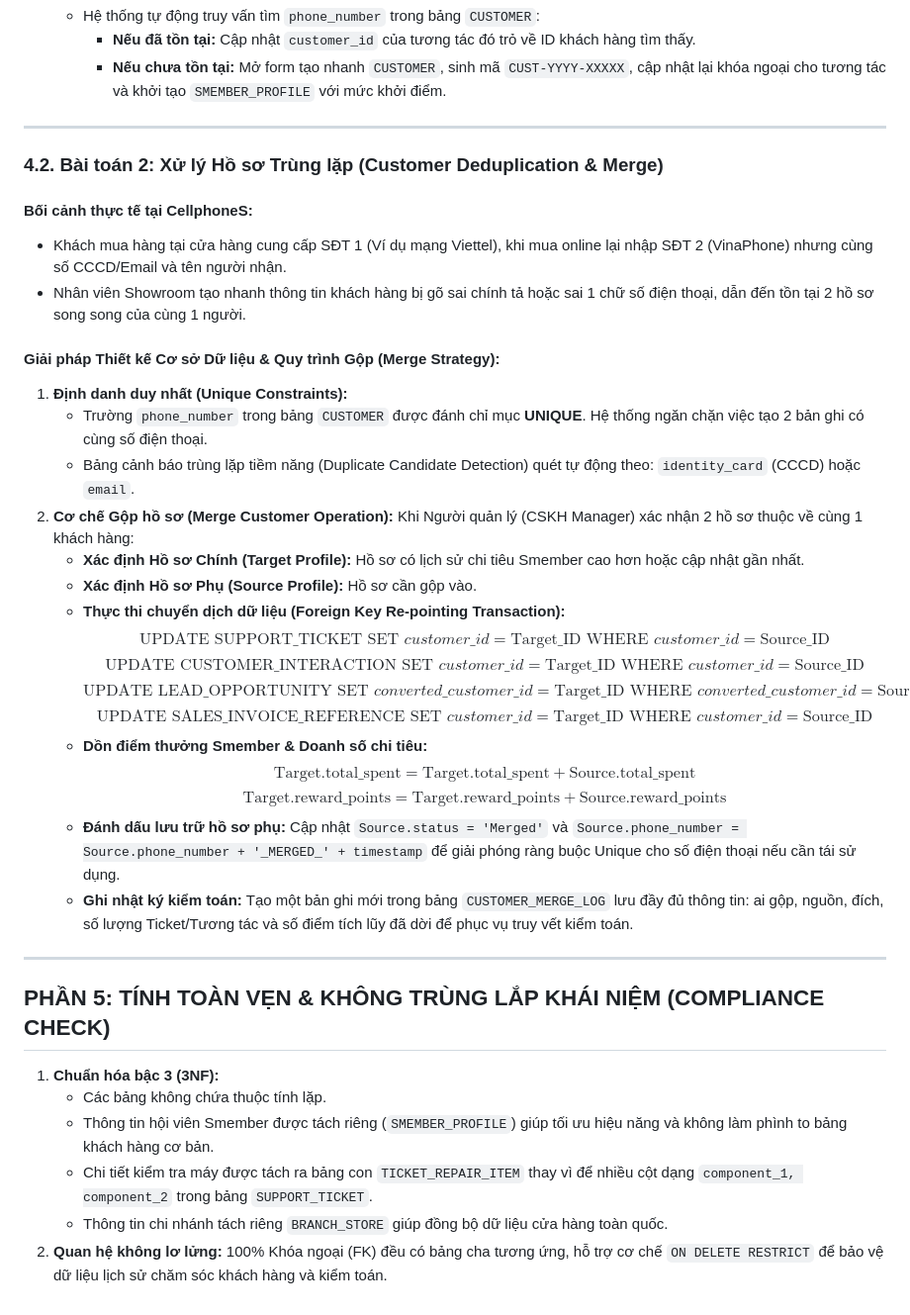
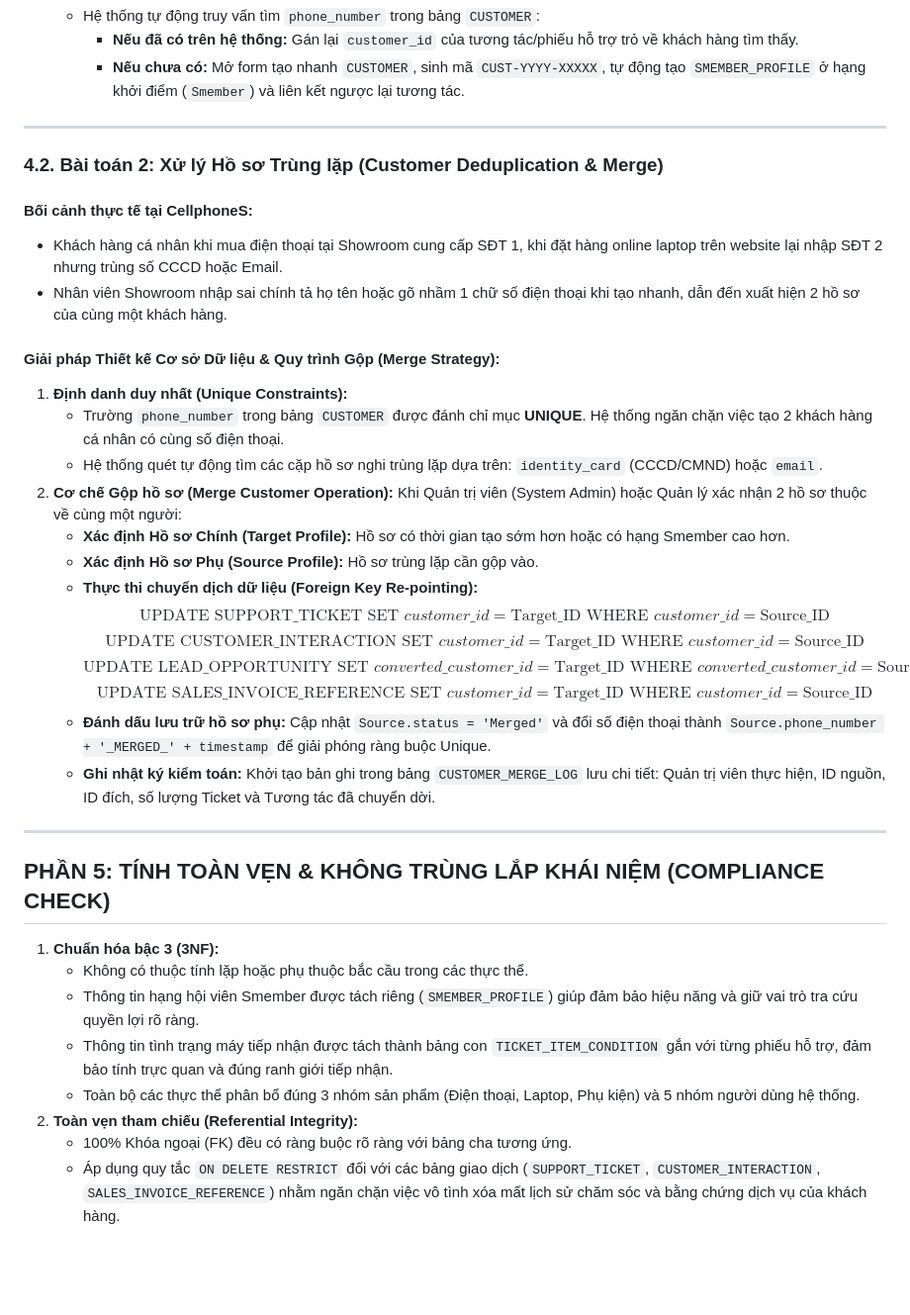
Before and after one commit to Qhuy108/CRM_CellphoneS, a Markdown page: docs/D01_ERD_ThuyetMinh.md, the part around one of its changes. Shown at 99% size. Drawn GitHub-style; blank space fills up the shorter version.

```diff
--- a/docs/D01_ERD_ThuyetMinh.md
+++ b/docs/D01_ERD_ThuyetMinh.md
@@ -265,41 +292,40 @@ Hệ thống CRM CellphoneS áp dụng giải pháp kép **"Nullable FK kết h
    * Hệ thống tự động truy vấn tìm `phone_number` trong bảng `CUSTOMER`:
-     * **Nếu đã tồn tại:** Cập nhật `customer_id` của tương tác đó trỏ về ID khách hàng tìm thấy.
-     * **Nếu chưa tồn tại:** Mở form tạo nhanh `CUSTOMER`, sinh mã `CUST-YYYY-XXXXX`, cập nhật lại khóa ngoại cho tương tác và khởi tạo `SMEMBER_PROFILE` với mức khởi điểm.
+     * **Nếu đã có trên hệ thống:** Gán lại `customer_id` của tương tác/phiếu hỗ trợ trỏ về khách hàng tìm thấy.
+     * **Nếu chưa có:** Mở form tạo nhanh `CUSTOMER`, sinh mã `CUST-YYYY-XXXXX`, tự động tạo `SMEMBER_PROFILE` ở hạng khởi điểm (`Smember`) và liên kết ngược lại tương tác.
 
 ---
 
 ### 4.2. Bài toán 2: Xử lý Hồ sơ Trùng lặp (Customer Deduplication & Merge)
 
 #### Bối cảnh thực tế tại CellphoneS:
-* Khách mua hàng tại cửa hàng cung cấp SĐT 1 (Ví dụ mạng Viettel), khi mua online lại nhập SĐT 2 (VinaPhone) nhưng cùng số CCCD/Email và tên người nhận.
-* Nhân viên Showroom tạo nhanh thông tin khách hàng bị gõ sai chính tả hoặc sai 1 chữ số điện thoại, dẫn đến tồn tại 2 hồ sơ song song của cùng 1 người.
+* Khách hàng cá nhân khi mua điện thoại tại Showroom cung cấp SĐT 1, khi đặt hàng online laptop trên website lại nhập SĐT 2 nhưng trùng số CCCD hoặc Email.
+* Nhân viên Showroom nhập sai chính tả họ tên hoặc gõ nhầm 1 chữ số điện thoại khi tạo nhanh, dẫn đến xuất hiện 2 hồ sơ của cùng một khách hàng.
 
 #### Giải pháp Thiết kế Cơ sở Dữ liệu & Quy trình Gộp (Merge Strategy):
 1. **Định danh duy nhất (Unique Constraints):**
-   * Trường `phone_number` trong bảng `CUSTOMER` được đánh chỉ mục **UNIQUE**. Hệ thống ngăn chặn việc tạo 2 bản ghi có cùng số điện thoại.
-   * Bảng cảnh báo trùng lặp tiềm năng (Duplicate Candidate Detection) quét tự động theo: `identity_card` (CCCD) hoặc `email`.
+   * Trường `phone_number` trong bảng `CUSTOMER` được đánh chỉ mục **UNIQUE**. Hệ thống ngăn chặn việc tạo 2 khách hàng cá nhân có cùng số điện thoại.
+   * Hệ thống quét tự động tìm các cặp hồ sơ nghi trùng lặp dựa trên: `identity_card` (CCCD/CMND) hoặc `email`.
 2. **Cơ chế Gộp hồ sơ (Merge Customer Operation):**
-   Khi Người quản lý (CSKH Manager) xác nhận 2 hồ sơ thuộc về cùng 1 khách hàng:
-   * **Xác định Hồ sơ Chính (Target Profile):** Hồ sơ có lịch sử chi tiêu Smember cao hơn hoặc cập nhật gần nhất.
-   * **Xác định Hồ sơ Phụ (Source Profile):** Hồ sơ cần gộp vào.
-   * **Thực thi chuyển dịch dữ liệu (Foreign Key Re-pointing Transaction):**
+   Khi Quản trị viên (System Admin) hoặc Quản lý xác nhận 2 hồ sơ thuộc về cùng một người:
+   * **Xác định Hồ sơ Chính (Target Profile):** Hồ sơ có thời gian tạo sớm hơn hoặc có hạng Smember cao hơn.
+   * **Xác định Hồ sơ Phụ (Source Profile):** Hồ sơ trùng lặp cần gộp vào.
+   * **Thực thi chuyển dịch dữ liệu (Foreign Key Re-pointing):**
      $$\text{UPDATE } \text{SUPPORT\_TICKET SET } customer\_id = \text{Target\_ID WHERE } customer\_id = \text{Source\_ID}$$
      $$\text{UPDATE } \text{CUSTOMER\_INTERACTION SET } customer\_id = \text{Target\_ID WHERE } customer\_id = \text{Source\_ID}$$
      $$\text{UPDATE } \text{LEAD\_OPPORTUNITY SET } converted\_customer\_id = \text{Target\_ID WHERE } converted\_customer\_id = \text{Source\_ID}$$
      $$\text{UPDATE } \text{SALES\_INVOICE\_REFERENCE SET } customer\_id = \text{Target\_ID WHERE } customer\_id = \text{Source\_ID}$$
-   * **Dồn điểm thưởng Smember & Doanh số chi tiêu:**
-     $$\text{Target.total\_spent} = \text{Target.total\_spent} + \text{Source.total\_spent}$$
-     $$\text{Target.reward\_points} = \text{Target.reward\_points} + \text{Source.reward\_points}$$
-   * **Đánh dấu lưu trữ hồ sơ phụ:** Cập nhật `Source.status = 'Merged'` và `Source.phone_number = Source.phone_number + '_MERGED_' + timestamp` để giải phóng ràng buộc Unique cho số điện thoại nếu cần tái sử dụng.
-   * **Ghi nhật ký kiểm toán:** Tạo một bản ghi mới trong bảng `CUSTOMER_MERGE_LOG` lưu đầy đủ thông tin: ai gộp, nguồn, đích, số lượng Ticket/Tương tác và số điểm tích lũy đã dời để phục vụ truy vết kiểm toán.
+   * **Đánh dấu lưu trữ hồ sơ phụ:** Cập nhật `Source.status = 'Merged'` và đổi số điện thoại thành `Source.phone_number + '_MERGED_' + timestamp` để giải phóng ràng buộc Unique.
+   * **Ghi nhật ký kiểm toán:** Khởi tạo bản ghi trong bảng `CUSTOMER_MERGE_LOG` lưu chi tiết: Quản trị viên thực hiện, ID nguồn, ID đích, số lượng Ticket và Tương tác đã chuyển dời.
 
 ---
 
 ## PHẦN 5: TÍNH TOÀN VẸN & KHÔNG TRÙNG LẮP KHÁI NIỆM (COMPLIANCE CHECK)
 
 1. **Chuẩn hóa bậc 3 (3NF):**
-   * Các bảng không chứa thuộc tính lặp.
-   * Thông tin hội viên Smember được tách riêng (`SMEMBER_PROFILE`) giúp tối ưu hiệu năng và không làm phình to bảng khách hàng cơ bản.
-   * Chi tiết kiểm tra máy được tách ra bảng con `TICKET_REPAIR_ITEM` thay vì để nhiều cột dạng `component_1, component_2` trong bảng `SUPPORT_TICKET`.
-   * Thông tin chi nhánh tách riêng `BRANCH_STORE` giúp đồng bộ dữ liệu cửa hàng toàn quốc.
-2. **Quan hệ không lơ lửng:** 100% Khóa ngoại (FK) đều có bảng cha tương ứng, hỗ trợ cơ chế `ON DELETE RESTRICT` để bảo vệ dữ liệu lịch sử chăm sóc khách hàng và kiểm toán.
+   * Không có thuộc tính lặp hoặc phụ thuộc bắc cầu trong các thực thể.
+   * Thông tin hạng hội viên Smember được tách riêng (`SMEMBER_PROFILE`) giúp đảm bảo hiệu năng và giữ vai trò tra cứu quyền lợi rõ ràng.
+   * Thông tin tình trạng máy tiếp nhận được tách thành bảng con `TICKET_ITEM_CONDITION` gắn với từng phiếu hỗ trợ, đảm bảo tính trực quan và đúng ranh giới tiếp nhận.
+   * Toàn bộ các thực thể phân bổ đúng 3 nhóm sản phẩm (Điện thoại, Laptop, Phụ kiện) và 5 nhóm người dùng hệ thống.
+2. **Toàn vẹn tham chiếu (Referential Integrity):**
+   * 100% Khóa ngoại (FK) đều có ràng buộc rõ ràng với bảng cha tương ứng.
+   * Áp dụng quy tắc `ON DELETE RESTRICT` đối với các bảng giao dịch (`SUPPORT_TICKET`, `CUSTOMER_INTERACTION`, `SALES_INVOICE_REFERENCE`) nhằm ngăn chặn việc vô tình xóa mất lịch sử chăm sóc và bằng chứng dịch vụ của khách hàng.
```
Also changed, not shown: other parts of docs/D01_ERD_ThuyetMinh.md (+148 -121 lines), README_CRM_CELLPHONES.md (+1 -0 lines).
